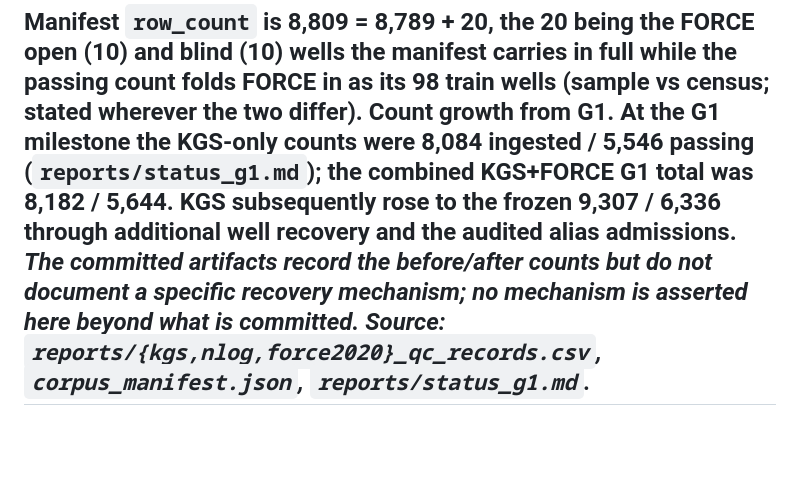
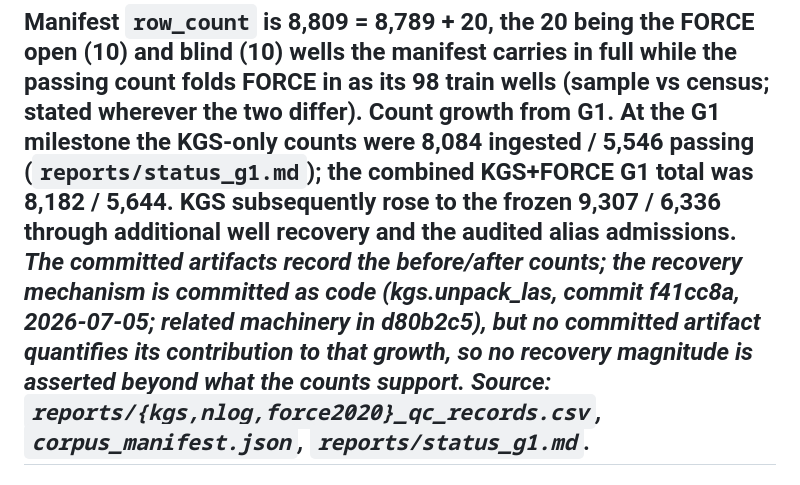
Before and after one commit to Ammar12Falah/LithoGPT-2, a Markdown page: docs/DATASET_CARD.md, the part around the change. GitHub-like rendering; blank space fills up the shorter version.

```diff
--- a/docs/DATASET_CARD.md
+++ b/docs/DATASET_CARD.md
@@ -31,9 +31,10 @@ train wells (sample vs census; stated wherever the two differ).
 **Count growth from G1.** At the G1 milestone the KGS-only counts were **8,084 ingested /
 5,546 passing** (`reports/status_g1.md`); the combined KGS+FORCE G1 total was 8,182 / 5,644.
 KGS subsequently rose to the frozen **9,307 / 6,336** through additional well recovery and
-the audited alias admissions. *The committed artifacts record the before/after counts but
-do not document a specific recovery mechanism; no mechanism is asserted here beyond what is
-committed.*
+the audited alias admissions. *The committed artifacts record the before/after counts; the
+recovery mechanism is committed as code (kgs.unpack_las, commit f41cc8a, 2026-07-05; related
+machinery in d80b2c5), but no committed artifact quantifies its contribution to that growth,
+so no recovery magnitude is asserted beyond what the counts support.*
 *Source: `reports/{kgs,nlog,force2020}_qc_records.csv`, `corpus_manifest.json`,
 `reports/status_g1.md`.*
 ---
```
Also changed, not shown: docs/G2_MILESTONE_REPORT.md (+3 -2 lines).
